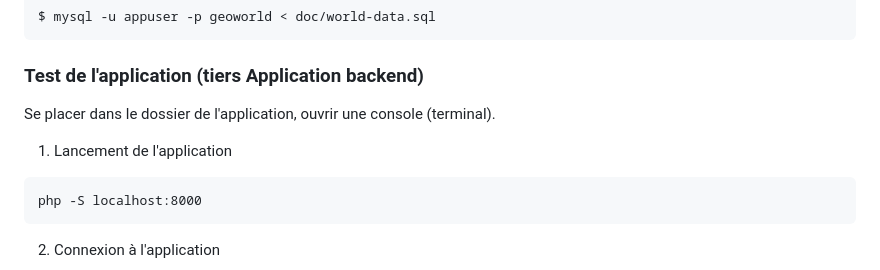
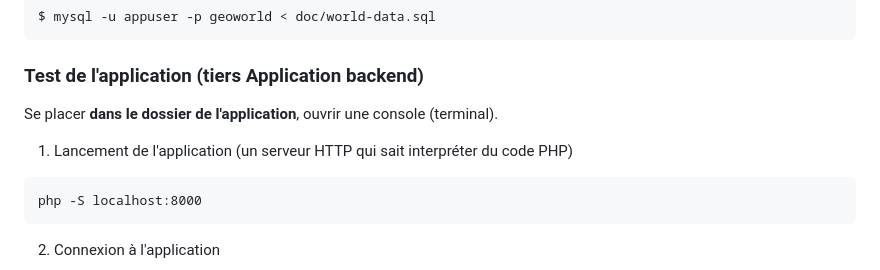
Before and after one commit to ldv-melun/geoworld, a Markdown page: README.md, the part around the change. Drawn GitHub-style.

Commit message:
corr mineures instructions installation dans README.md

````diff
--- a/README.md
+++ b/README.md
@@ -154,9 +154,9 @@ $ mysql -u appuser -p geoworld < doc/world-data.sql
 
 ### Test de l'application (tiers Application backend)
 
-Se placer dans le dossier de l'application, ouvrir une console (terminal).
+Se placer **dans le dossier de l'application**, ouvrir une console (terminal).
 
-1. Lancement de l'application
+1. Lancement de l'application (un serveur HTTP qui sait interpréter du code PHP)
 ```
 php -S localhost:8000
 ```
````
